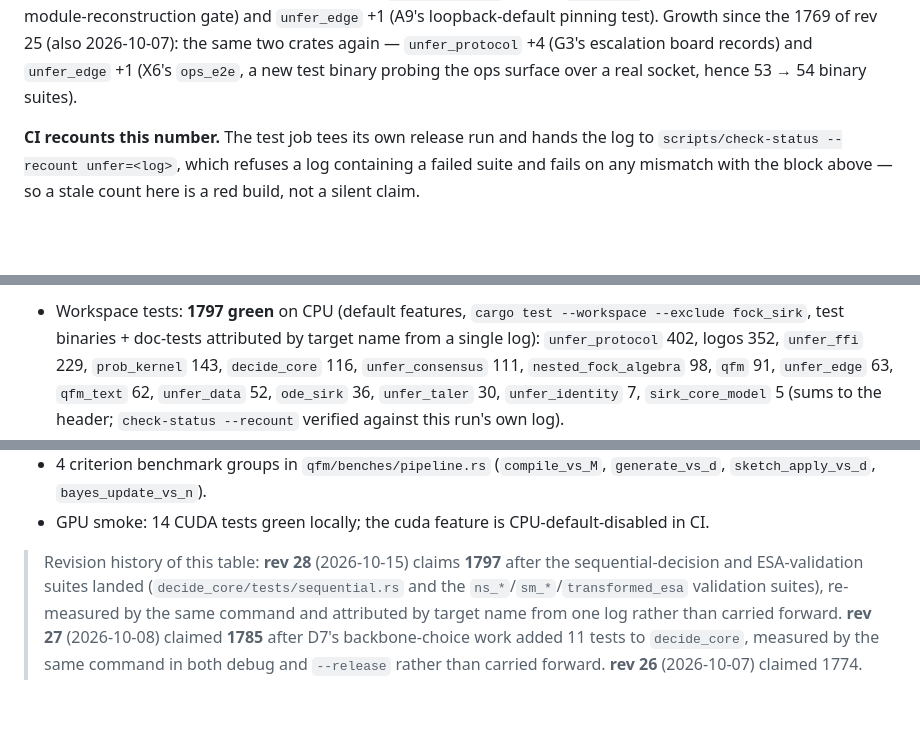
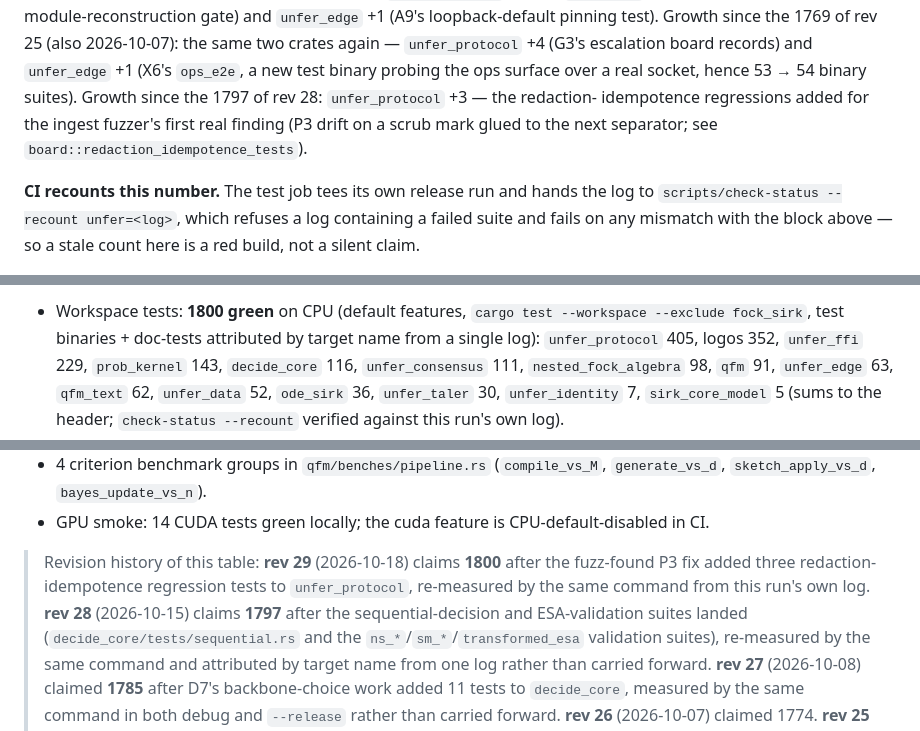
Before and after one commit to leonardopedro/unfer, a Markdown page: README.md, 3 parts joined by grey strips. Rendered like a GitHub page; blank space fills up the shorter version.

Commit message:
docs(readme): recount 1797 -> 1800 (rev 29) — the +3 from 4c41bd9
The fuzz/P3 commit added three redaction-idempotence regression tests to
unfer_protocol, and the X2 recount gate did exactly its job: the workspace
test step went red on 4c41bd9 with "log shows 1800 tests, block claims
1797" — zero failing tests, pure doc drift (verified locally: full release
workspace suite 72 suites / 0 failures, check-status --recount now matches).

Block, Verification annotation, headline, per-crate breakdown
(unfer_protocol 402 -> 405), scope note and revision history updated to
rev 29 with the growth attributed where it happened.

🤖 Generated with Codebuff
Co-Authored-By: Codebuff <noreply@codebuff.com>

```diff
--- a/README.md
+++ b/README.md
@@ -130,6 +130,10 @@ pinning test). Growth since the 1769 of rev 25 (also 2026-10-07): the same
 two crates again — `unfer_protocol` +4 (G3's escalation board records) and
 `unfer_edge` +1 (X6's `ops_e2e`, a new test binary probing the ops surface
 over a real socket, hence 53 → 54 binary suites).
+Growth since the 1797 of rev 28: `unfer_protocol` +3 — the redaction-
+idempotence regressions added for the ingest fuzzer's first real finding
+(P3 drift on a scrub mark glued to the next separator; see
+`board::redaction_idempotence_tests`).
 
 **CI recounts this number.** The test job tees its own release run and hands
 the log to `scripts/check-status --recount unfer=<log>`, which refuses a log
@@ -228,8 +232,8 @@ int64_t n = uk_get_result(model, buf, cap);
 
-- Workspace tests: **1797 green** on CPU (default features,
+- Workspace tests: **1800 green** on CPU (default features,
   `cargo test --workspace --exclude fock_sirk`, test binaries +
   doc-tests attributed by target name from a single log):
-  `unfer_protocol` 402, logos 352, `unfer_ffi` 229,
+  `unfer_protocol` 405, logos 352, `unfer_ffi` 229,
   `prob_kernel` 143, `decide_core` 116, `unfer_consensus` 111,
   `nested_fock_algebra` 98, `qfm` 91, `unfer_edge` 63, `qfm_text` 62,
   `unfer_data` 52, `ode_sirk` 36, `unfer_taler` 30, `unfer_identity` 7,
@@ -245,7 +249,10 @@ int64_t n = uk_get_result(model, buf, cap);
 - GPU smoke: 14 CUDA tests green locally; the cuda feature is
   CPU-default-disabled in CI.
 
-> Revision history of this table: **rev 28** (2026-10-15) claims **1797**
+> Revision history of this table: **rev 29** (2026-10-18) claims **1800**
+> after the fuzz-found P3 fix added three redaction-idempotence regression
+> tests to `unfer_protocol`, re-measured by the same command from this
+> run's own log. **rev 28** (2026-10-15) claims **1797**
 > after the sequential-decision and ESA-validation suites landed
 > (`decide_core/tests/sequential.rs` and the `ns_*`/`sm_*`/`transformed_esa`
 > validation suites), re-measured by the same command and attributed by
```
Also changed, not shown: other parts of README.md (+4 -4 lines).
